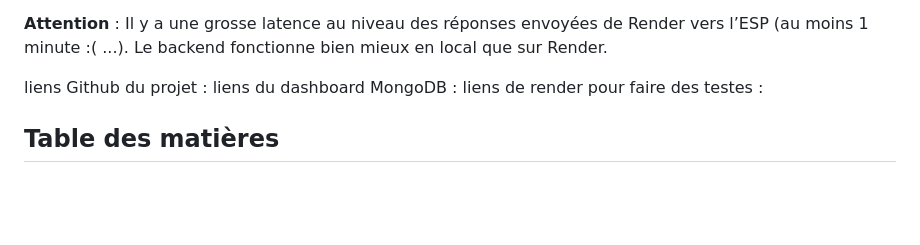
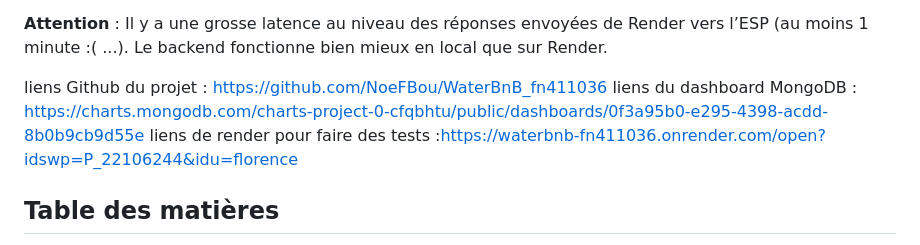
Before and after one commit to NoeFBou/WaterBnB_fn411036, a Markdown page: README.md, the part around the change. GitHub-like rendering; blank space fills up the shorter version.

```diff
--- a/README.md
+++ b/README.md
@@ -20,9 +20,9 @@ La communication entre l’ESP32 et le serveur se fait par **MQTT** :
 **Attention** : Il y a une grosse latence au niveau des réponses envoyées de Render vers l’ESP (au moins 1 minute :( ...). Le backend fonctionne bien mieux en local que sur Render.
 
 
-liens Github du projet :
-liens du dashboard MongoDB :
-liens de render pour faire des testes :
+liens Github du projet : https://github.com/NoeFBou/WaterBnB_fn411036
+liens du dashboard MongoDB : https://charts.mongodb.com/charts-project-0-cfqbhtu/public/dashboards/0f3a95b0-e295-4398-acdd-8b0b9cb9d55e
+liens de render pour faire des tests :https://waterbnb-fn411036.onrender.com/open?idswp=P_22106244&idu=florence
 
 ## Table des matières
 
```
